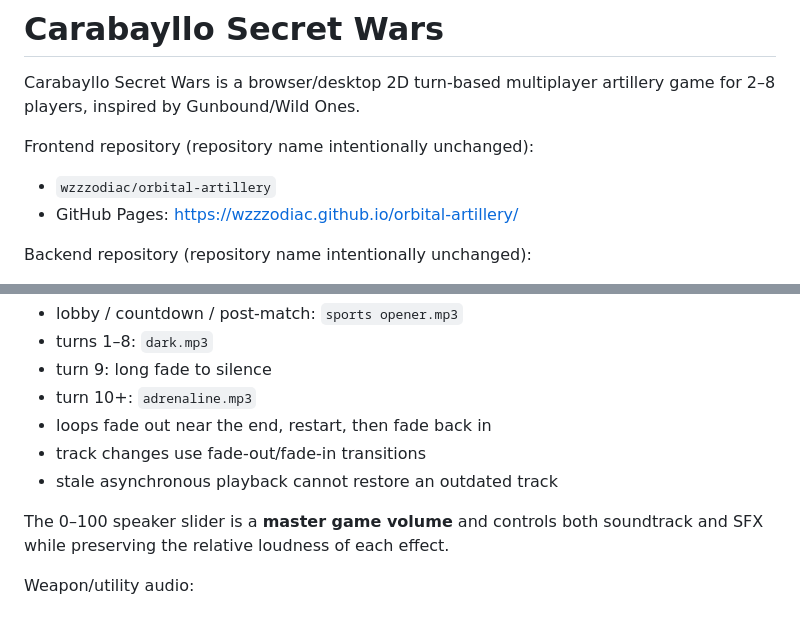
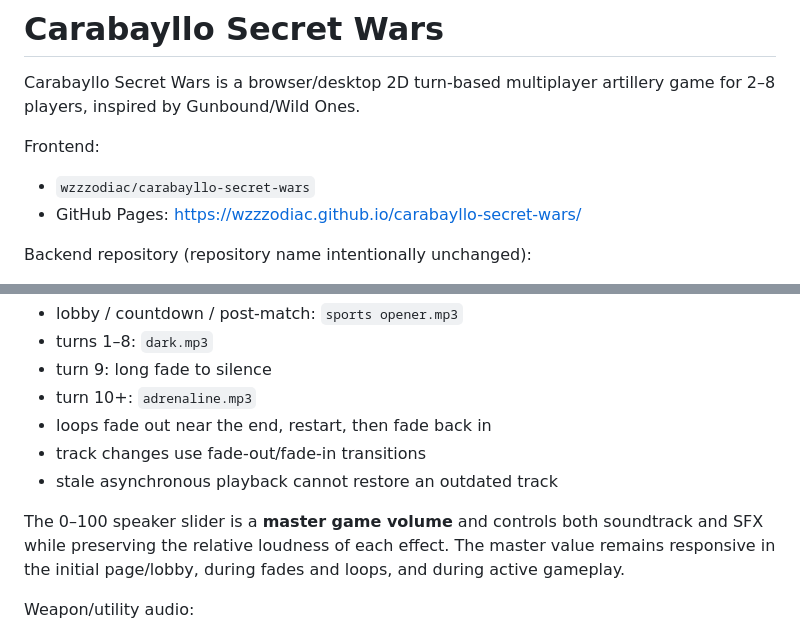
Before and after one commit to wzzzodiac/carabayllo-secret-wars, a Markdown page: README.md, 2 parts joined by grey strips. GitHub-like rendering.

Commit message:
Update frontend repository and Pages URLs after rename

```diff
--- a/README.md
+++ b/README.md
@@ -2,9 +2,9 @@
 
 Carabayllo Secret Wars is a browser/desktop 2D turn-based multiplayer artillery game for 2–8 players, inspired by Gunbound/Wild Ones.
 
-Frontend repository (repository name intentionally unchanged):
-- `wzzzodiac/orbital-artillery`
-- GitHub Pages: https://wzzzodiac.github.io/orbital-artillery/
+Frontend:
+- `wzzzodiac/carabayllo-secret-wars`
+- GitHub Pages: https://wzzzodiac.github.io/carabayllo-secret-wars/
 
 Backend repository (repository name intentionally unchanged):
 - `wzzzodiac/orbital-artillery-server`
@@ -103,7 +103,7 @@ Adaptive soundtrack:
 - track changes use fade-out/fade-in transitions
 - stale asynchronous playback cannot restore an outdated track
 
-The 0–100 speaker slider is a **master game volume** and controls both soundtrack and SFX while preserving the relative loudness of each effect.
+The 0–100 speaker slider is a **master game volume** and controls both soundtrack and SFX while preserving the relative loudness of each effect. The master value remains responsive in the initial page/lobby, during fades and loops, and during active gameplay.
 
 Weapon/utility audio:
 - Basic: `basic_shot.mp3` launch + `basic_explosion.mp3` impact
```
